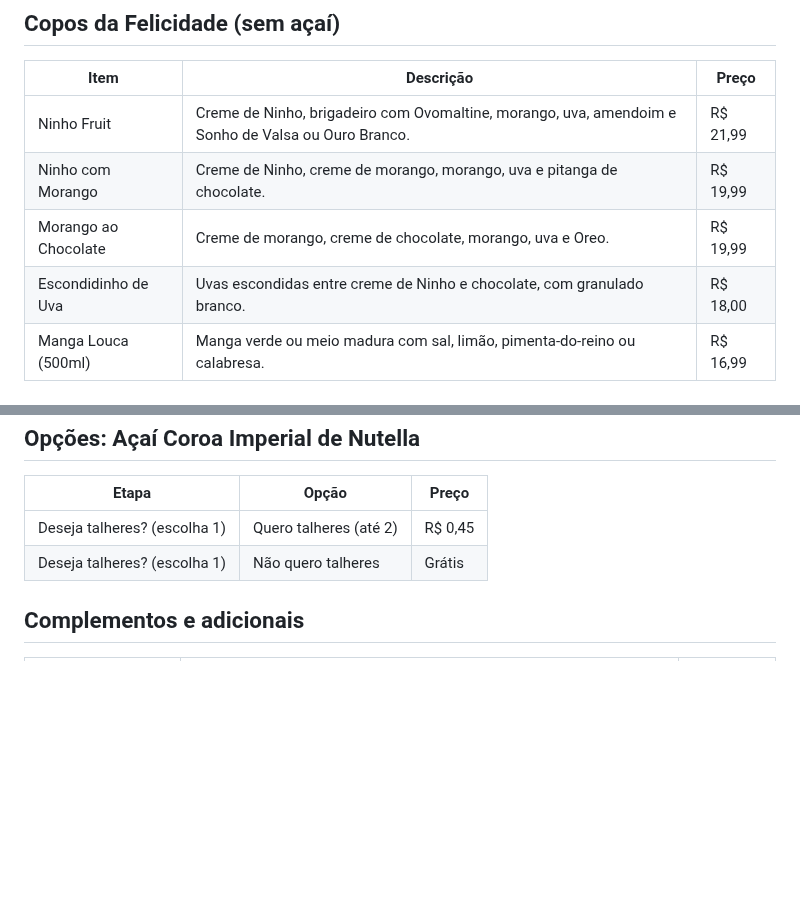
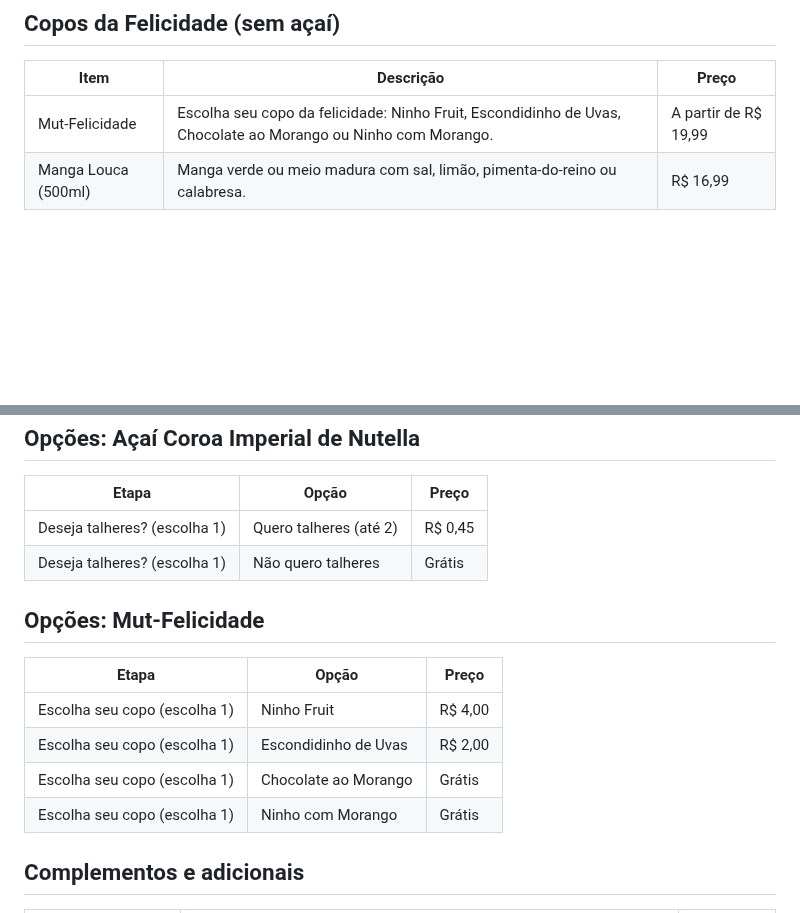
Before and after one commit to Henr2023/A-a-Imperial, a Markdown page: CARDAPIO.md, 2 parts joined by grey strips. Drawn GitHub-style; blank space fills up the shorter version.

Commit message:
Cria Mut-Felicidade em Copos da Felicidade

```diff
--- a/CARDAPIO.md
+++ b/CARDAPIO.md
@@ -101,10 +101,7 @@ Açaí cremoso no copo bolha, cremes artesanais e combos pra dividir.
 
 | Item | Descrição | Preço |
 |---|---|---|
-| Ninho Fruit | Creme de Ninho, brigadeiro com Ovomaltine, morango, uva, amendoim e Sonho de Valsa ou Ouro Branco. | R$ 21,99 |
-| Ninho com Morango | Creme de Ninho, creme de morango, morango, uva e pitanga de chocolate. | R$ 19,99 |
-| Morango ao Chocolate | Creme de morango, creme de chocolate, morango, uva e Oreo. | R$ 19,99 |
-| Escondidinho de Uva | Uvas escondidas entre creme de Ninho e chocolate, com granulado branco. | R$ 18,00 |
+| Mut-Felicidade | Escolha seu copo da felicidade: Ninho Fruit, Escondidinho de Uvas, Chocolate ao Morango ou Ninho com Morango. | A partir de R$ 19,99 |
 | Manga Louca (500ml) | Manga verde ou meio madura com sal, limão, pimenta-do-reino ou calabresa. | R$ 16,99 |
 
 ## Bebidas s/ Álcool
@@ -131,6 +128,15 @@ Açaí cremoso no copo bolha, cremes artesanais e combos pra dividir.
 | Deseja talheres? (escolha 1) | Quero talheres (até 2) | R$ 0,45 |
 | Deseja talheres? (escolha 1) | Não quero talheres | Grátis |
 
+## Opções: Mut-Felicidade
+
+| Etapa | Opção | Preço |
+|---|---|---|
+| Escolha seu copo (escolha 1) | Ninho Fruit | R$ 4,00 |
+| Escolha seu copo (escolha 1) | Escondidinho de Uvas | R$ 2,00 |
+| Escolha seu copo (escolha 1) | Chocolate ao Morango | Grátis |
+| Escolha seu copo (escolha 1) | Ninho com Morango | Grátis |
+
 ## Complementos e adicionais
 
 | Grupo | Opções | Preço |
```
